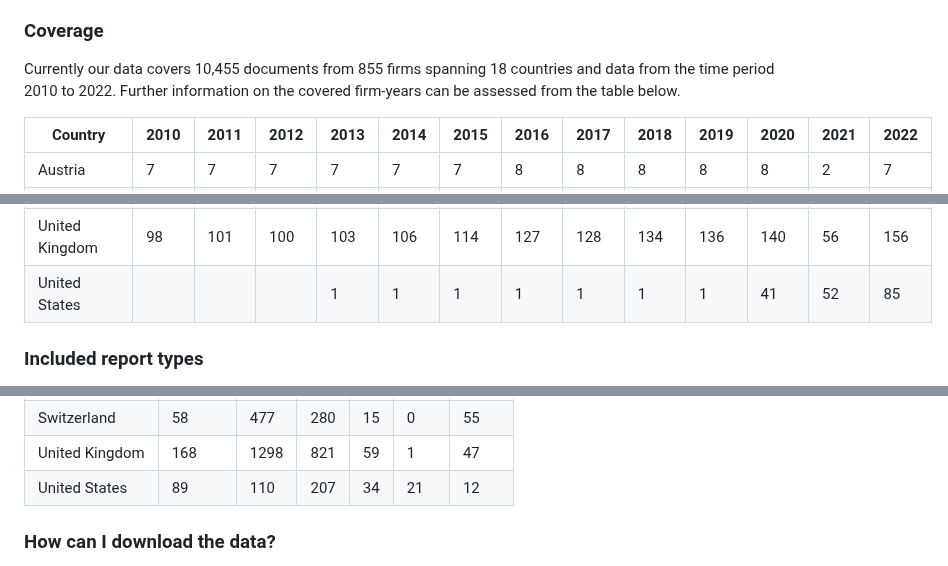
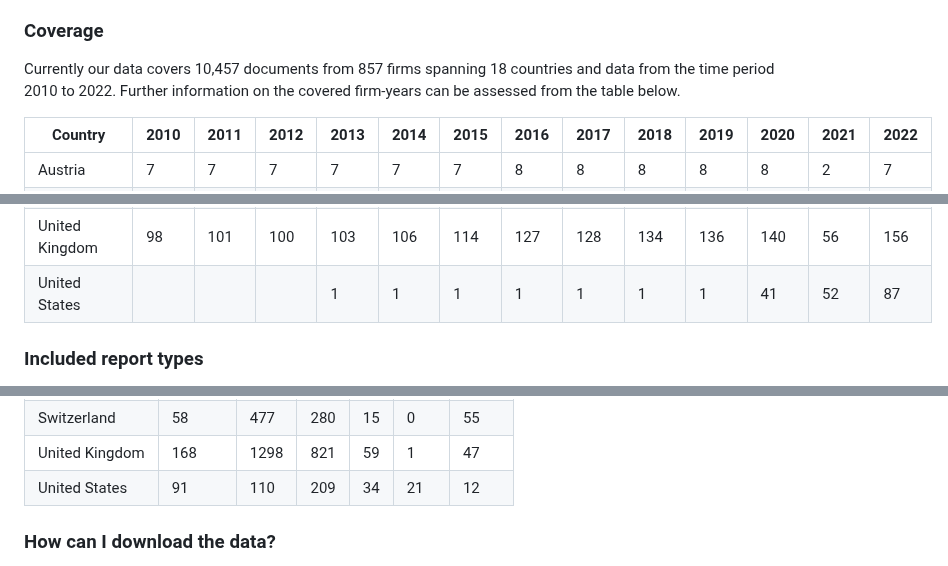
Before and after one commit to trr266/srn_docs, a Markdown page: README.md, 3 parts joined by grey strips. GitHub-like rendering.

```diff
--- a/README.md
+++ b/README.md
@@ -13,7 +13,7 @@ firms.
 
 ### Coverage
 
-Currently our data covers 10,455 documents from 855 firms spanning 18
+Currently our data covers 10,457 documents from 857 firms spanning 18
 countries and data from the time period 2010 to 2022. Further
 information on the covered firm-years can be assessed from the table
 below.
@@ -340,7 +340,7 @@ below.
 <td style="text-align: right;">1</td>
 <td style="text-align: right;">41</td>
 <td style="text-align: right;">52</td>
-<td style="text-align: right;">85</td>
+<td style="text-align: right;">87</td>
 </tr>
 </tbody>
 </table>
@@ -524,9 +524,9 @@ or legal rights to the provided data.
 </tr>
 <tr class="even">
 <td style="text-align: left;">United States</td>
-<td style="text-align: right;">89</td>
+<td style="text-align: right;">91</td>
 <td style="text-align: right;">110</td>
-<td style="text-align: right;">207</td>
+<td style="text-align: right;">209</td>
 <td style="text-align: right;">34</td>
 <td style="text-align: right;">21</td>
 <td style="text-align: right;">12</td>
```
